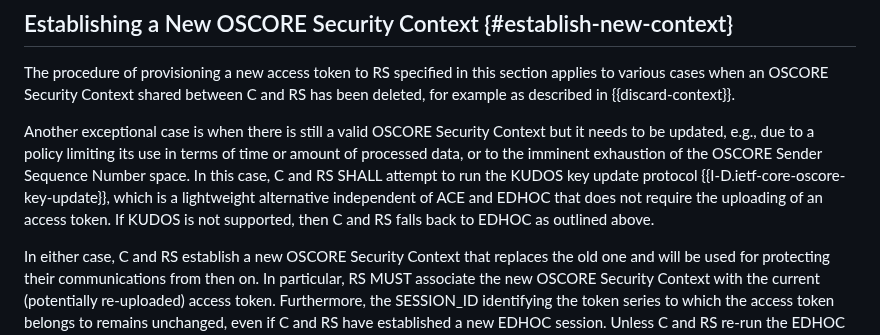
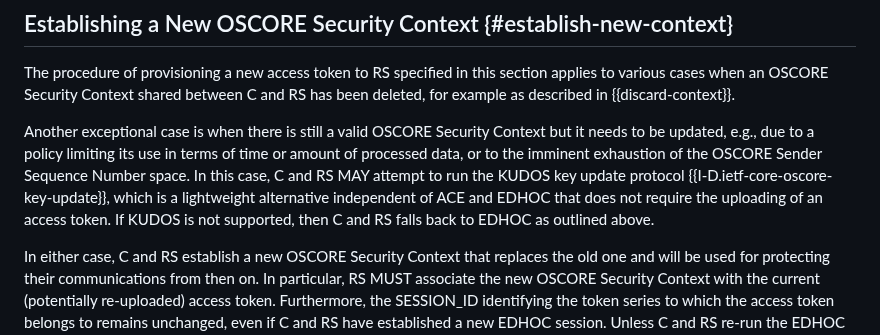
Before and after one commit to ace-wg/ace-edhoc-oscore-profile, a Markdown page: draft-ietf-ace-edhoc-oscore-profile.md, the part around the change. Drawn GitHub-style.

Commit message:
Make KUDOS optional

```diff
--- a/draft-ietf-ace-edhoc-oscore-profile.md
+++ b/draft-ietf-ace-edhoc-oscore-profile.md
@@ -860,7 +860,7 @@ Furthermore, implementations may want to cancel CoAP observations at RS, if regi
 
 The procedure of provisioning a new access token to RS specified in this section applies to various cases when an OSCORE Security Context shared between C and RS has been deleted, for example as described in {{discard-context}}.
 
-Another exceptional case is when there is still a valid OSCORE Security Context but it needs to be updated, e.g., due to a policy limiting its use in terms of time or amount of processed data, or to the imminent exhaustion of the OSCORE Sender Sequence Number space. In this case, C and RS SHALL attempt to run the KUDOS key update protocol {{I-D.ietf-core-oscore-key-update}}, which is a lightweight alternative independent of ACE and EDHOC that does not require the uploading of an access token. If KUDOS is not supported, then C and RS falls back to EDHOC as outlined above.
+Another exceptional case is when there is still a valid OSCORE Security Context but it needs to be updated, e.g., due to a policy limiting its use in terms of time or amount of processed data, or to the imminent exhaustion of the OSCORE Sender Sequence Number space. In this case, C and RS MAY attempt to run the KUDOS key update protocol {{I-D.ietf-core-oscore-key-update}}, which is a lightweight alternative independent of ACE and EDHOC that does not require the uploading of an access token. If KUDOS is not supported, then C and RS falls back to EDHOC as outlined above.
 
 In either case, C and RS establish a new OSCORE Security Context that replaces the old one and will be used for protecting their communications from then on. In particular, RS MUST associate the new OSCORE Security Context with the current (potentially re-uploaded) access token. Furthermore, the SESSION\_ID identifying the token series to which the access token belongs to remains unchanged, even if C and RS have established a new EDHOC session. Unless C and RS re-run the EDHOC protocol, they preserve their OSCORE identifiers, i.e., their OSCORE Sender/Recipient IDs.
 
```
